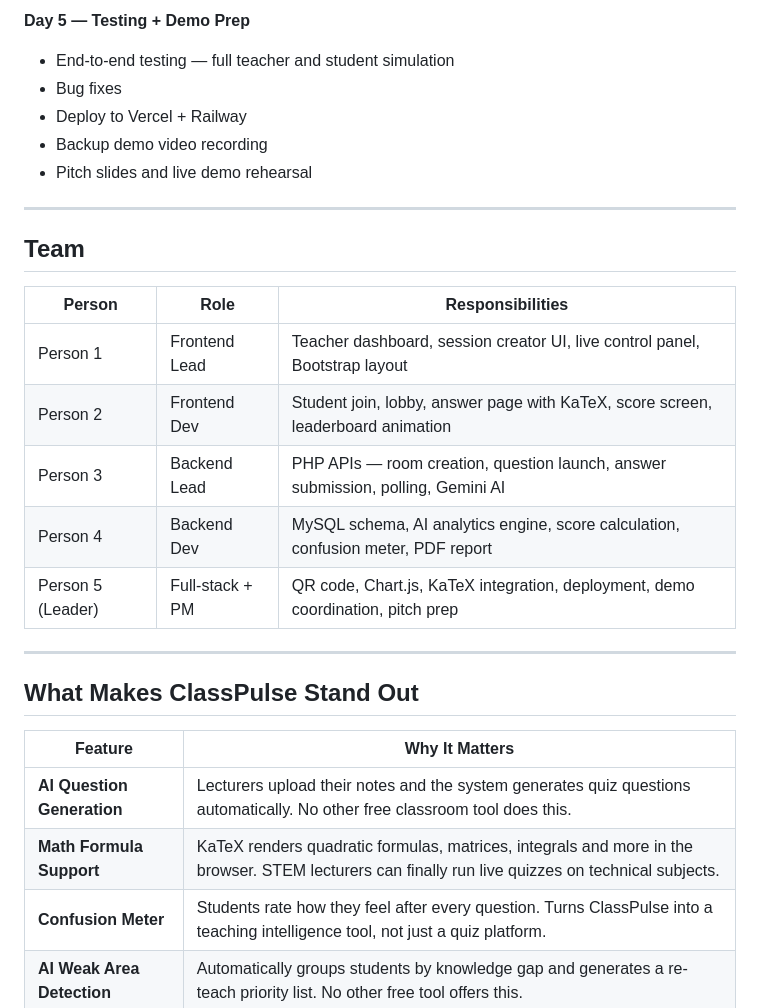
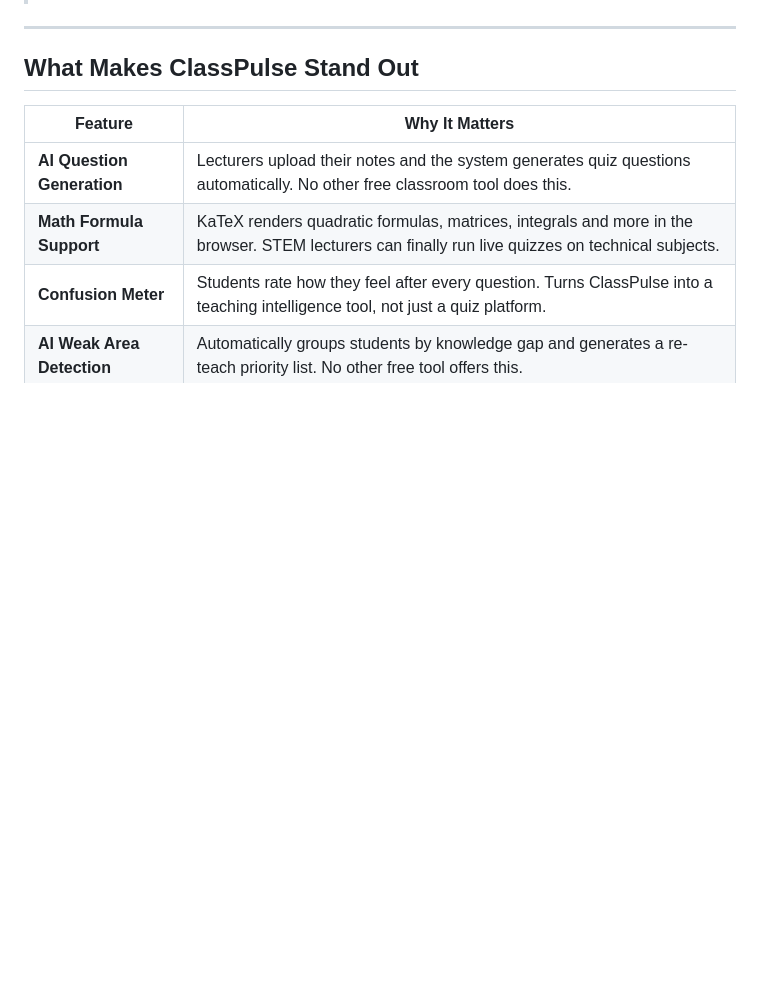
Before and after one commit to DwsAnim/ClassPulse, a Markdown page: README.MD, the part around one of its changes. Rendered like a GitHub page; blank space fills up the shorter version.

```diff
--- a/README.MD
+++ b/README.MD
@@ -205,21 +174,3 @@ For complex diagrams or unusual notation, the lecturer uploads a photo of the eq
-**Day 5 — Testing + Demo Prep**
-- End-to-end testing — full teacher and student simulation
-- Bug fixes
-- Deploy to Vercel + Railway
-- Backup demo video recording
-- Pitch slides and live demo rehearsal
-
----
-
-## Team
-
-| Person | Role | Responsibilities |
-|---|---|---|
-| Person 1 | Frontend Lead | Teacher dashboard, session creator UI, live control panel, Bootstrap layout |
-| Person 2 | Frontend Dev | Student join, lobby, answer page with KaTeX, score screen, leaderboard animation |
-| Person 3 | Backend Lead | PHP APIs — room creation, question launch, answer submission, polling, Gemini AI |
-| Person 4 | Backend Dev | MySQL schema, AI analytics engine, score calculation, confusion meter, PDF report |
-| Person 5 (Leader) | Full-stack + PM | QR code, Chart.js, KaTeX integration, deployment, demo coordination, pitch prep |
 
 ---
 
```
Also changed, not shown: other parts of README.MD (+0 -31 lines).
